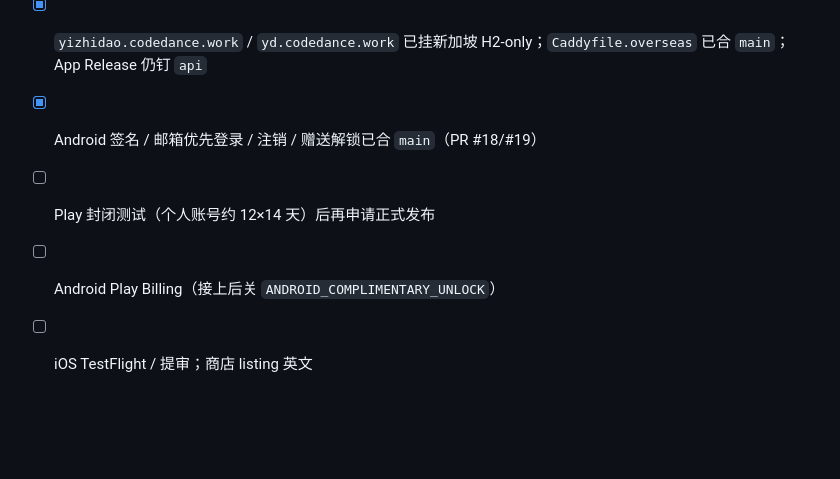
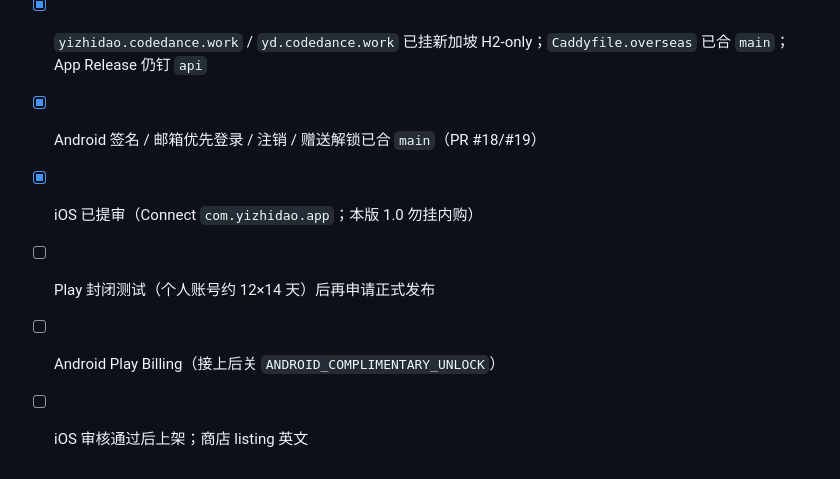
Before and after one commit to zhiyi199501-creator/yizhidao, a Markdown page: docs/deploy.md, the part around the change. Rendered like a GitHub page; blank space fills up the shorter version.

```diff
--- a/docs/deploy.md
+++ b/docs/deploy.md
@@ -173,6 +173,7 @@ sudo docker compose up -d --build --force-recreate
 - [x] IAP 路由已挂（`POST /v1/iap/verify` 401）；生产无 `ALLOW_INSECURE_MOCK_IAP` 时强制 apple。勿把内购挂进正在审的 iOS 1.0
 - [x] `yizhidao.codedance.work` / `yd.codedance.work` 已挂新加坡 H2-only；`Caddyfile.overseas` 已合 `main`；App Release 仍钉 `api`
 - [x] Android 签名 / 邮箱优先登录 / 注销 / 赠送解锁已合 `main`（PR #18/#19）
+- [x] iOS 已提审（Connect `com.yizhidao.app`；本版 1.0 勿挂内购）
 - [ ] Play 封闭测试（个人账号约 12×14 天）后再申请正式发布
 - [ ] Android Play Billing（接上后关 `ANDROID_COMPLIMENTARY_UNLOCK`）
-- [ ] iOS TestFlight / 提审；商店 listing 英文
+- [ ] iOS 审核通过后上架；商店 listing 英文
```
Also changed, not shown: AGENTS.md (+2 -2 lines), backend/README.md (+1 -1 lines).
